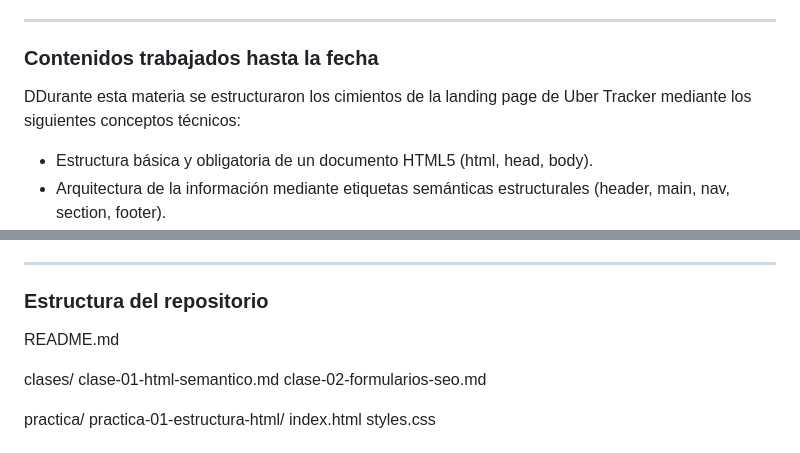
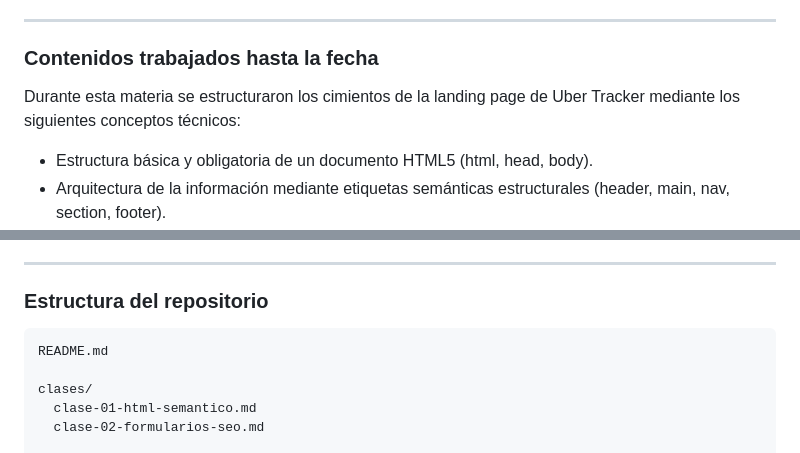
Before and after one commit to popolo77/materia-2-html-css-figma-landing, a Markdown page: README.md, 2 parts joined by grey strips. GitHub-like rendering.

Commit message:
Actualizar README y bitacora

````diff
--- a/README.md
+++ b/README.md
@@ -43,7 +43,7 @@ Estructura de contenidos organizados por unidades temáticas para un total de 48
 
 ### Contenidos trabajados hasta la fecha
 
-DDurante esta materia se estructuraron los cimientos de la landing page de Uber Tracker mediante los siguientes conceptos técnicos:
+Durante esta materia se estructuraron los cimientos de la landing page de Uber Tracker mediante los siguientes conceptos técnicos:
 * Estructura básica y obligatoria de un documento HTML5 (html, head, body).
 * Arquitectura de la información mediante etiquetas semánticas estructurales (header, main, nav, section, footer).
 * Jerarquía de contenidos con títulos (h1 a h6), párrafos, listas y enlaces adaptados al ecosistema del conductor.
@@ -60,6 +60,7 @@ DDurante esta materia se estructuraron los cimientos de la landing page de Uber
 
 ### Estructura del repositorio
 
+```text
 README.md
 
 clases/
````
